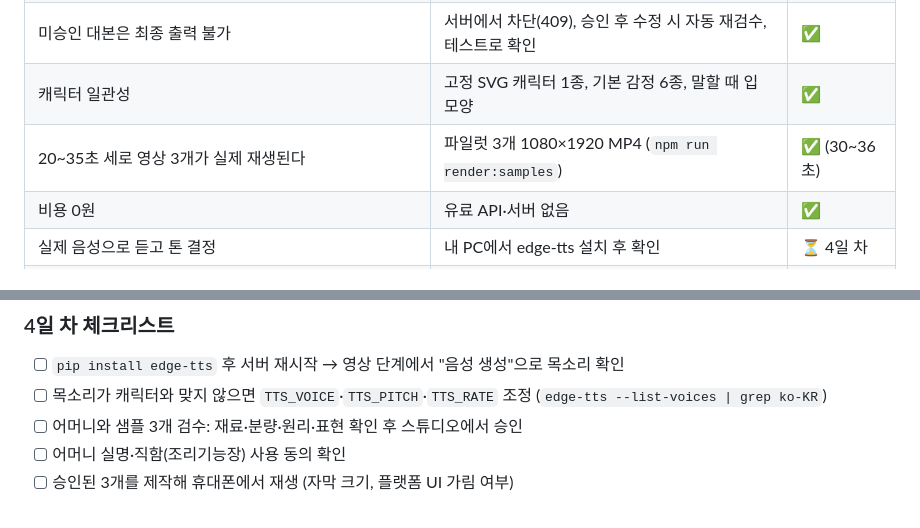
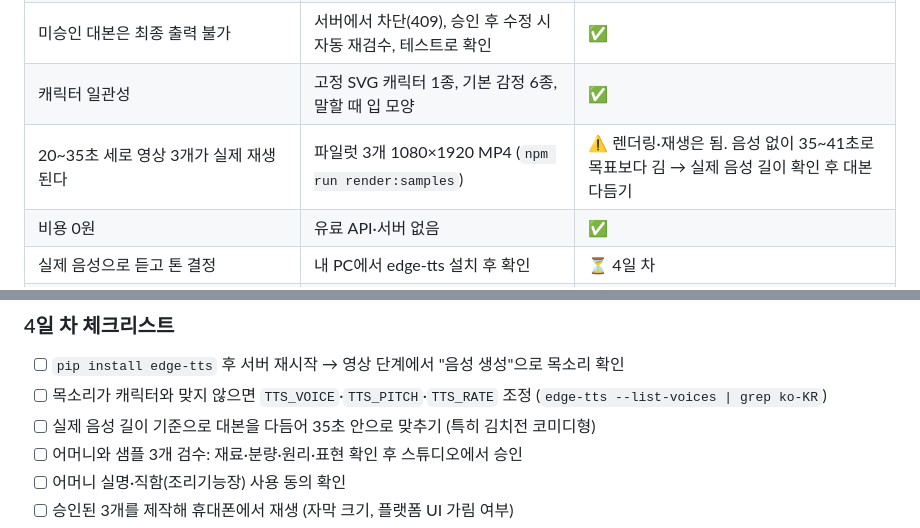
Before and after one commit to Rudwpahs/FoodStrategyLab, a Markdown page: docs/PROTOTYPE_PLAN.md, 2 parts joined by grey strips. GitHub-like rendering.

Commit message:
Record measured pilot video lengths in prototype plan
Co-Authored-By: Claude Opus 5.5 <noreply@anthropic.com>
Claude-Session: https://claude.ai/code/session_01HGFvcnMvfcUTS8othBFgwY

```diff
--- a/docs/PROTOTYPE_PLAN.md
+++ b/docs/PROTOTYPE_PLAN.md
@@ -10,7 +10,7 @@
 | 원본 재료·분량이 바뀌지 않는다 | 재료 카드·블로그 재료는 원본 데이터만 사용, 테스트로 확인 | ✅ |
 | 미승인 대본은 최종 출력 불가 | 서버에서 차단(409), 승인 후 수정 시 자동 재검수, 테스트로 확인 | ✅ |
 | 캐릭터 일관성 | 고정 SVG 캐릭터 1종, 기본 감정 6종, 말할 때 입 모양 | ✅ |
-| 20~35초 세로 영상 3개가 실제 재생된다 | 파일럿 3개 1080×1920 MP4 (`npm run render:samples`) | ✅ (30~36초) |
+| 20~35초 세로 영상 3개가 실제 재생된다 | 파일럿 3개 1080×1920 MP4 (`npm run render:samples`) | ⚠️ 렌더링·재생은 됨. 음성 없이 35~41초로 목표보다 김 → 실제 음성 길이 확인 후 대본 다듬기 |
 | 비용 0원 | 유료 API·서버 없음 | ✅ |
 | 실제 음성으로 듣고 톤 결정 | 내 PC에서 edge-tts 설치 후 확인 | ⏳ 4일 차 |
 | 어머니 검수 | 샘플 3개 내용·표현 확인, 이름 사용 동의 | ⏳ 4일 차 |
@@ -30,6 +30,7 @@
 
 - [ ] `pip install edge-tts` 후 서버 재시작 → 영상 단계에서 "음성 생성"으로 목소리 확인
 - [ ] 목소리가 캐릭터와 맞지 않으면 `TTS_VOICE`·`TTS_PITCH`·`TTS_RATE` 조정 (`edge-tts --list-voices | grep ko-KR`)
+- [ ] 실제 음성 길이 기준으로 대본을 다듬어 35초 안으로 맞추기 (특히 김치전 코미디형)
 - [ ] 어머니와 샘플 3개 검수: 재료·분량·원리·표현 확인 후 스튜디오에서 승인
 - [ ] 어머니 실명·직함(조리기능장) 사용 동의 확인
 - [ ] 승인된 3개를 제작해 휴대폰에서 재생 (자막 크기, 플랫폼 UI 가림 여부)
```
